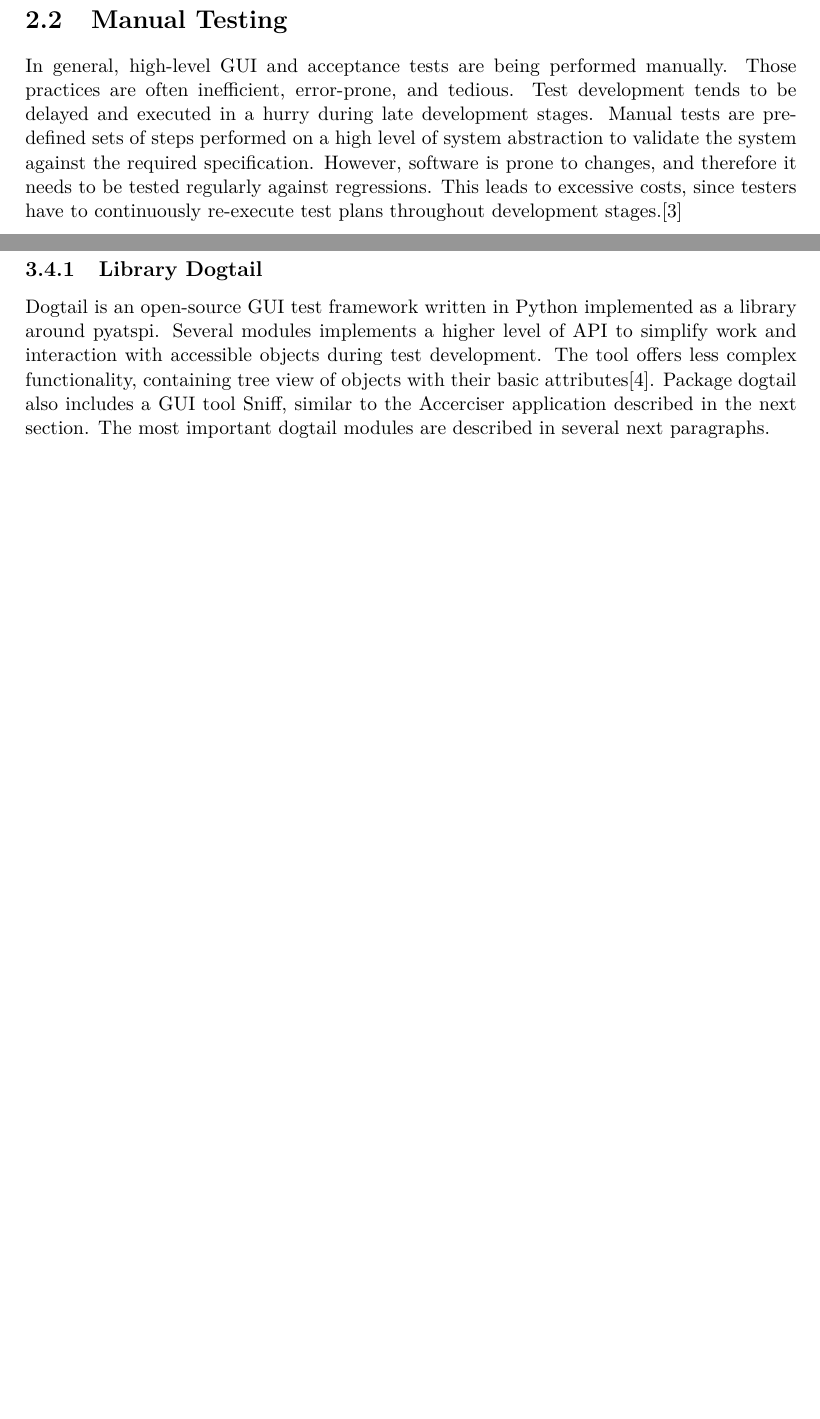
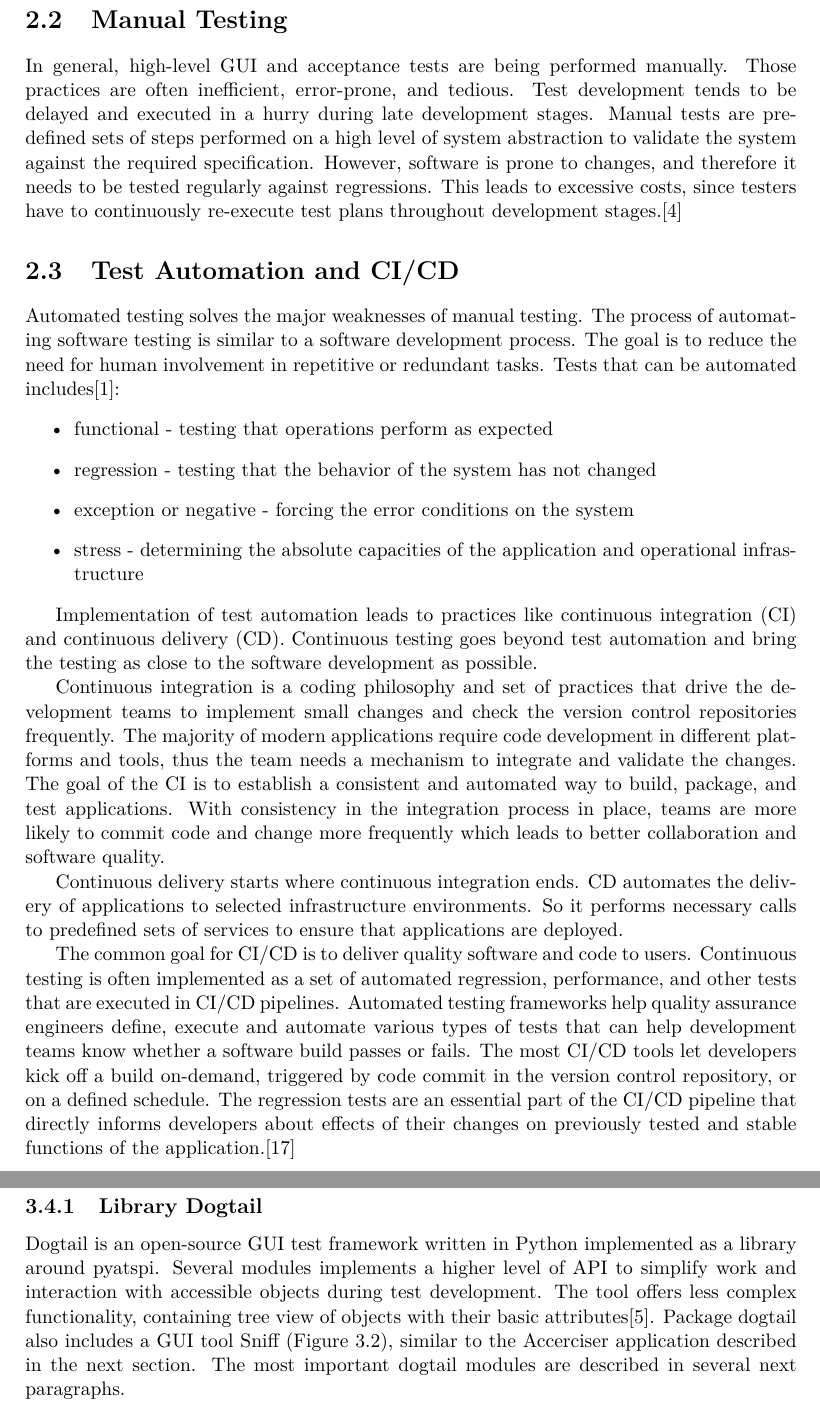
Before and after one commit to mkrajnak/mt, a LaTeX thesis (projekt.tex, which reads projekt-01-kapitoly-chapters-en.tex, projekt-20-literatura-bibliography.bib): two parts of pages 10 and 17 of 40 before the commit and two parts of pages 10 and 17 of 39 after it, joined at a grey line, cut so that both start at the same text, the shorter picture padded with empty space. Compiled offline with pdfLaTeX.

Commit message:
fixes, ci stuff

```diff
--- a/projekt-01-kapitoly-chapters-en.tex
+++ b/projekt-01-kapitoly-chapters-en.tex
@@ -17,19 +17,33 @@ The next chapter is focused on the architecture of accessibility technology for
 
 Finally, the proposed solution is being discussed. Starting with the extraction of actions and states from a running application with enabled assistive technology to the process of generation of test case files, which will be prepared to be executed repeatedly. Methods for Code coverage analysis will be discussed as well.
 
-
-
 \chapter{Testing Graphical User Interfaces}
 Graphical user interface (GUI) is an interface that takes advantage of the computer's graphics capabilities to make software easier to use.\cite{guidefinition} Graphical applications are developed using sets of windows and widgets. A widget represents a graphical element describing certain behavior and functionality. User interaction with widgets is generating various events allowing them to perform tasks in different ways while achieving the same goal. Although they improve usability and flexibility, they also represent a challenge for software testing as testers have to decide whether to check all sequences of events or only a subset. The effort required to test the GUIs can be reduced with automated software testing. Even though there was significant progress made in automated testing tools over the last decade, manual testing is still the most common technique in practice. However, with a proper automated GUI testing process, more test cases can be executed regularly and more faults can be found within less time.\cite{patternbasedtesting} Automation and CI-CD system play an essential role in regression testing, especially in the test development phase, when software changes are more frequent. Generally, building GUI test cases involves selecting sequences of GUI events and describing the expected state of the program after event execution.\cite{NguyenBao2014Gait}
 
 Next several sections are dedicated to various testing techniques used to test GUIs. Variations of both manual and automated testing are discussed, followed by examples of tools using them. Throughout the chapter a tested application will be referred to as a system under test (SUT).
-
 
 \section{Random Input Testing}
 The Random input testing technique is also referred to as stochastic testing or monkey testing. The term monkey is mentioned in any form of automated testing performed without any user bias. This method distinguishes 3 types of monkeys who are testing the application by generating random sequences of events from both a keyboard and a mouse. Dumb monkeys do not have any knowledge about the system, nor its state. They are not aware which actions are legal or illegal. The downside is that they cannot recognize a failure when they encounter one. Their only goal is to crash the SUT. Another group, referred to as semi-smart monkeys, can recognize a bug when they see one. The last group are smart monkeys, who have certain knowledge about the application they are testing, obtained from a state table, or a model of SUT. On the other hand, smart monkeys are the most expensive to develop. Despite the fact that a random testing tool has a weak coverage, Microsoft has reported that 10-20\% bugs in their software were discovered by this method.\cite{nyman}
 
 \section{Manual Testing}
 In general, high-level GUI and acceptance tests are being performed manually. Those practices are often inefficient, error-prone, and tedious. Test development tends to be delayed and executed in a hurry during late development stages. Manual tests are pre-defined sets of steps performed on a high level of system abstraction to validate the system against the required specification. However, software is prone to changes, and therefore it needs to be tested regularly against regressions. This leads to excessive costs, since testers have to continuously re-execute test plans throughout development stages.\cite{guitesting}
+
+\section{Test Automation and CI/CD}
+Automated testing solves the major weaknesses of manual testing. The process of automating software testing is similar to a software development process. The goal is to reduce the need for human involvement in repetitive or redundant tasks. Tests that can be automated includes\cite{ci_tests}:
+\begin{itemize}
+    \item functional - testing that operations perform as expected
+    \item regression - testing that the behavior of the system has not changed
+    \item exception or negative - forcing the error conditions on the system
+    \item stress - determining the absolute capacities of the application and operational infrastructure
+\end{itemize}
+
+Implementation of test automation leads to practices like continuous integration (CI) and continuous delivery (CD). Continuous testing goes beyond test automation and bring the testing as close to the software development as possible.
+
+Continuous integration is a coding philosophy and set of practices that drive the development teams to implement small changes and check the version control repositories frequently. The majority of modern applications require code development in different platforms and tools, thus the team needs a mechanism to integrate and validate the changes. The goal of the CI is to establish a consistent and automated way to build, package, and test applications. With consistency in the integration process in place, teams are more likely to commit code and change more frequently which leads to better collaboration and software quality.
+
+Continuous delivery starts where continuous integration ends. CD automates the delivery of applications to selected infrastructure environments. So it performs necessary calls to predefined sets of services to ensure that applications are deployed.
+
+The common goal for CI/CD is to deliver quality software and code to users. Continuous testing is often implemented as a set of automated regression, performance, and other tests that are executed in CI/CD pipelines. Automated testing frameworks help quality assurance engineers define, execute and automate various types of tests that can help development teams know whether a software build passes or fails. The most CI/CD tools let developers kick off a build on-demand, triggered by code commit in the version control repository, or on a defined schedule. The regression tests are an essential part of the CI/CD pipeline that directly informs developers about effects of their changes on previously tested and stable functions of the application.\cite{CI}
 
 \section{Black Box Testing}
 The technique handles the software as a black box. A tester has no knowledge about the implementation of the software. The design of the test cases is only based on the specifications and requirements. Tests usually involve a set of both valid and invalid inputs with predictable outputs. Black box testing plays a significant role in testing as it is evaluating the overall functionality of the software.\cite{white_black}
@@ -130,4 +145,4 @@ Library pyatspi is an open-source project available for most Linux distributions
 \section{Exploring and Debugging The Accesibility}
 Currently, there are several tools available for exploration and debugging accessibility features not only on the GNOME desktop.
 \subsection{Library Dogtail}\label{sniff_accerciser}
-Dogtail is an open-source GUI test framework written in Python implemented as a library around pyatspi. Several modules implements a higher level of API to simplify work and interaction with accessible objects during test development. The tool offers less complex functionality, containing tree view of objects with their basic attributes\cite{dogtail_doc}. Package dogtail also includes a GUI tool Sniff, similar to the Accerciser application described in the next section. The most important dogtail modules are described in several next paragraphs.
+Dogtail is an open-source GUI test framework written in Python implemented as a library around pyatspi. Several modules implements a higher level of API to simplify work and interaction with accessible objects during test development. The tool offers less complex functionality, containing tree view of objects with their basic attributes\cite{dogtail_doc}. Package dogtail also includes a GUI tool Sniff (Figure \ref{sniff}), similar to the Accerciser application described in the next section. The most important dogtail modules are described in several next paragraphs.
--- a/projekt-20-literatura-bibliography.bib
+++ b/projekt-20-literatura-bibliography.bib
@@ -243,3 +251,5 @@
     author = {Jaaskelainen, A and Katara, M and Kervinen, A and Maunumaa, M and Paakkonen, T and Takala, T and Virtanen, H},
     keywords = {Graphical User Interfaces ; Automatic Testing ; Software Testing ; System Testing ; Application Software ; Software Systems ; Libraries ; Cameras ; Optical Character Recognition Software ; Context Modeling},
     }
+
+    @article{ci,
```
Also changed, not shown: obrazky-figures/ocr+nautilus.png, projekt-01-kapitoly-chapters-en.tex (19 more changed lines), projekt-20-literatura-bibliography.bib (18 more changed lines).
